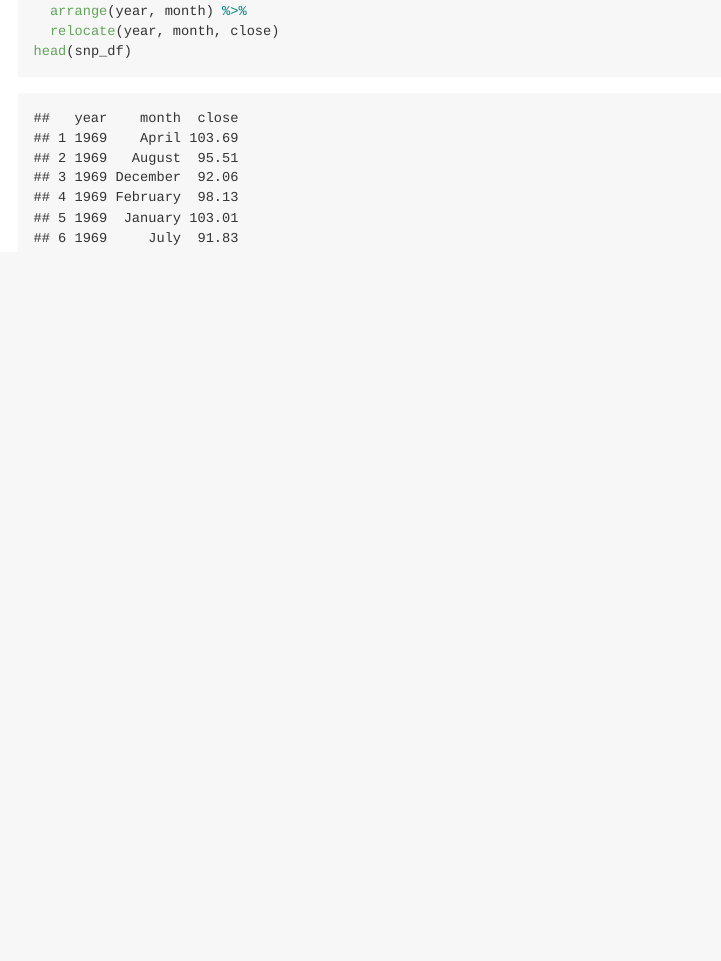
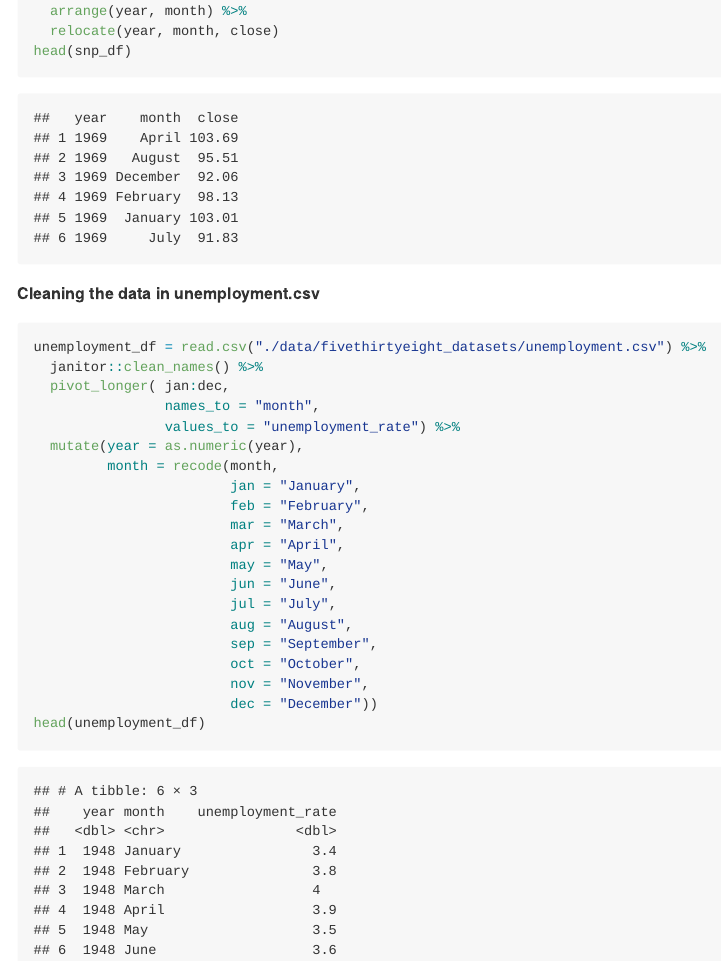
Before and after one commit to Niharikavt/p8105_hw2_nt2607, an R Markdown document (p8105_hw2_nt2607.Rmd): the page in a window 1100 px wide, from 4790 px down. The pictures show the output file p8105_hw2_nt2607.md that the author committed with the source, drawn offline in the style of GitHub; long lines of code are wrapped.

Commit message:
cleaning data set unemployment.csv

````diff
--- a/p8105_hw2_nt2607.Rmd
+++ b/p8105_hw2_nt2607.Rmd
@@ -131,3 +131,28 @@ janitor::clean_names() %>%
   relocate(year, month, close)
 head(snp_df)
 ```
+
+**Cleaning the data in unemployment.csv**
+
+```{r}
+unemployment_df = read.csv("./data/fivethirtyeight_datasets/unemployment.csv") %>%
+  janitor::clean_names() %>%
+  pivot_longer( jan:dec,
+                names_to = "month",
+                values_to = "unemployment_rate") %>%
+  mutate(year = as.numeric(year),
+         month = recode(month,
+                        jan = "January",
+                        feb = "February",
+                        mar = "March",
+                        apr = "April",
+                        may = "May",
+                        jun = "June",
+                        jul = "July",
+                        aug = "August",
+                        sep = "September",
+                        oct = "October",
+                        nov = "November",
+                        dec = "December"))
+head(unemployment_df)
+```
````
Also changed, not shown: p8105_hw2_nt2607.md.
